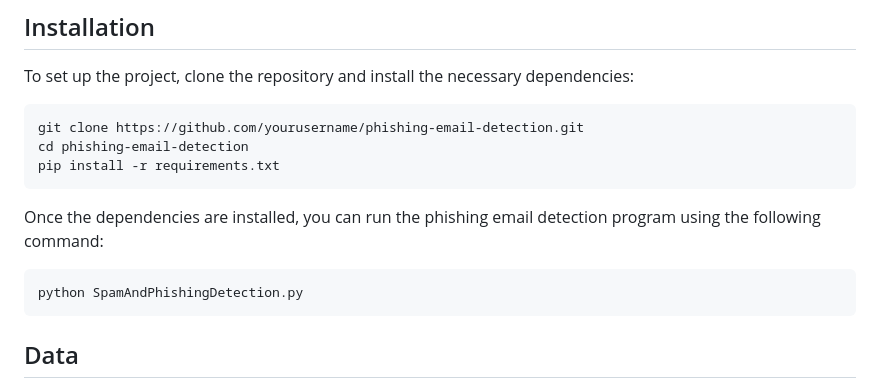
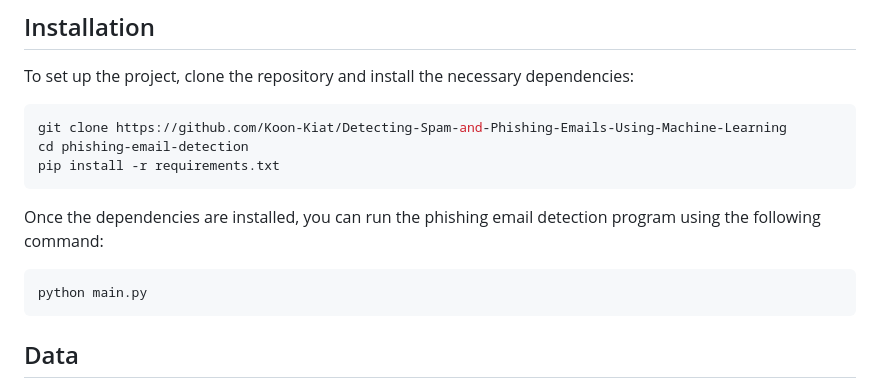
Before and after one commit to Koon-Kiat/Spam-And-Phishing-Detection-Using-Machine-Learning, a Markdown page: README.md, the part around the change. GitHub-like rendering.

Commit message:
Refactor project description and update installation instructions

````diff
--- a/README.md
+++ b/README.md
@@ -22,7 +22,7 @@ The project also includes a Flask web application that serves as a user interfac
 To set up the project, clone the repository and install the necessary dependencies:
 
 ```bash
-git clone https://github.com/yourusername/phishing-email-detection.git
+git clone https://github.com/Koon-Kiat/Detecting-Spam-and-Phishing-Emails-Using-Machine-Learning
 cd phishing-email-detection
 pip install -r requirements.txt
 ```
@@ -30,7 +30,7 @@ pip install -r requirements.txt
 Once the dependencies are installed, you can run the phishing email detection program using the following command:
 
 ```bash
-python SpamAndPhishingDetection.py
+python main.py
 ```
 
 ## Data
````
